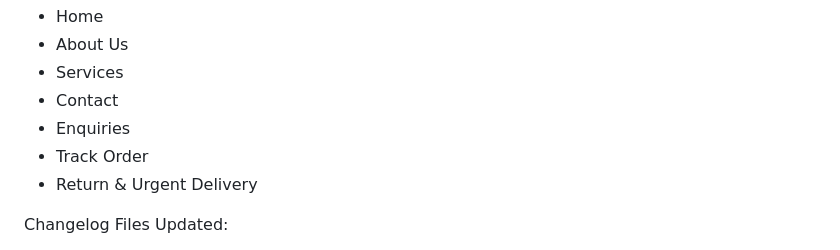
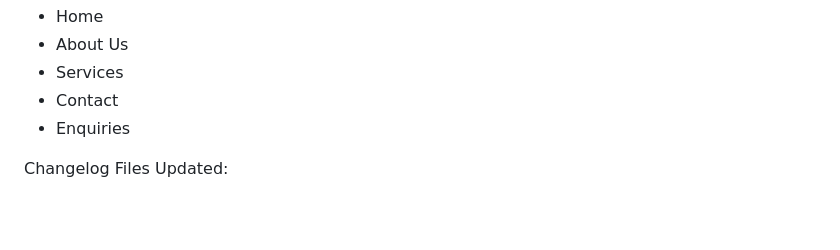
Before and after one commit to Zandile250/Delivery-Guy, a Markdown page: README.md, the part around the change. Rendered like a GitHub page; blank space fills up the shorter version.

Commit message:
Fix README formatting

```diff
--- a/README.md
+++ b/README.md
@@ -52,8 +52,6 @@ A visual site map outlines the structure and user journey across:
 - Services
 - Contact
 - Enquiries
-- Track Order
-- Return & Urgent Delivery
 
 Changelog
 Files Updated:
```
